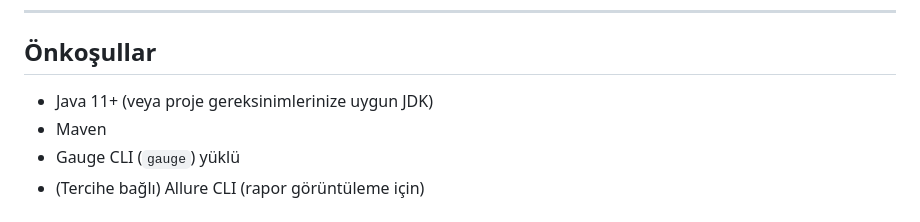
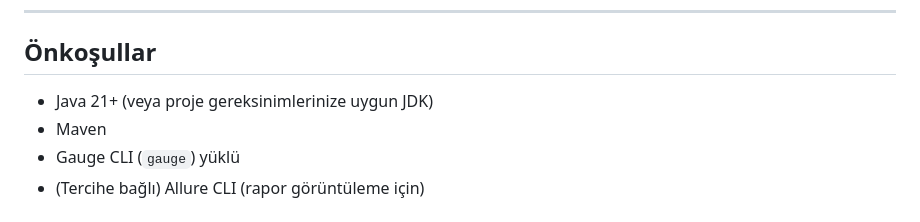
Before and after one commit to oznursm/agodatest, a Markdown page: README.md, the part around the change. Rendered like a GitHub page.

Commit message:
Update Java version requirement to 21

```diff
--- a/README.md
+++ b/README.md
@@ -15,7 +15,7 @@ Bu depo, Gauge ile yazılmış ve Selenium sürücüsünü kullanarak tarayıcı
 
 ## Önkoşullar
 
-* Java 11+ (veya proje gereksinimlerinize uygun JDK)
+* Java 21+ (veya proje gereksinimlerinize uygun JDK)
 * Maven
 * Gauge CLI (`gauge`) yüklü
 * (Tercihe bağlı) Allure CLI (rapor görüntüleme için)
```
